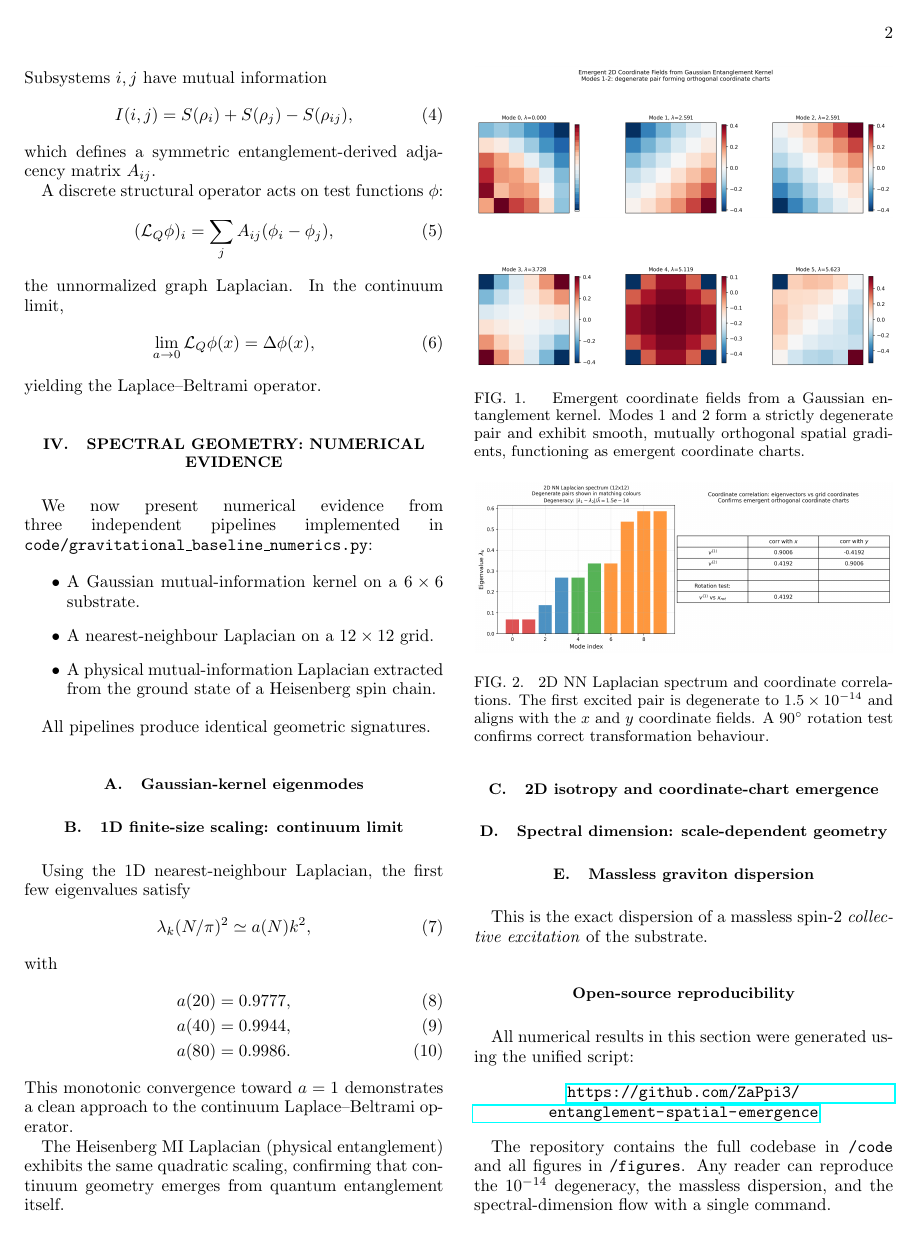
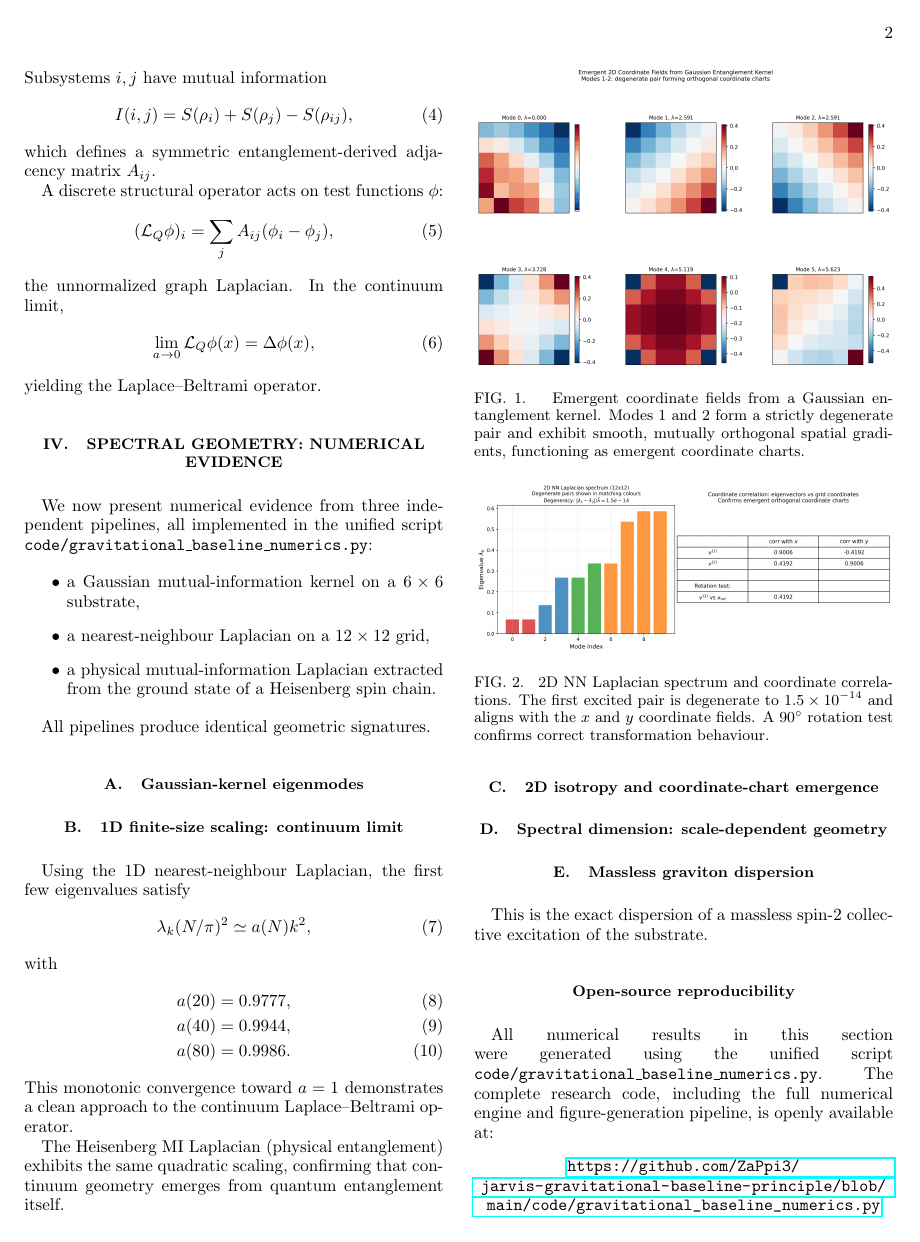
Before and after one commit to ZaPpi3/jarvis-gravitational-baseline-principle, a LaTeX paper (Manuscript/main.tex): page 2 of 4. Compiled offline with pdfLaTeX.

Commit message:
Add files via upload

```diff
--- a/Manuscript/main.tex
+++ b/Manuscript/main.tex
@@ -89,12 +91,12 @@ yielding the Laplace--Beltrami operator.
 \section{Spectral geometry: numerical evidence}
 %----------------------------------------------------------
 
-We now present numerical evidence from three independent pipelines implemented in \texttt{code/gravitational\_baseline\_numerics.py}:
+We now present numerical evidence from three independent pipelines, all implemented in the unified script \texttt{code/gravitational\_baseline\_numerics.py}:
 
 \begin{itemize}
-\item A Gaussian mutual-information kernel on a $6\times 6$ substrate.
-\item A nearest-neighbour Laplacian on a $12\times 12$ grid.
-\item A physical mutual-information Laplacian extracted from the ground state of a Heisenberg spin chain.
+\item a Gaussian mutual-information kernel on a $6\times 6$ substrate,
+\item a nearest-neighbour Laplacian on a $12\times 12$ grid,
+\item a physical mutual-information Laplacian extracted from the ground state of a Heisenberg spin chain.
 \end{itemize}
 
 All pipelines produce identical geometric signatures.
@@ -160,19 +163,21 @@ Spectral dimension flow for all pipelines. 2D substrates plateau at $d_s=2$; the
 \centering
 \includegraphics[width=0.48\textwidth]{figures/graviton_dispersion.png}
 \caption{
-Normalized dispersion relation $\omega_k = \sqrt{\lambda_k}\, N/\pi$ for $N=20,40,80$. All curves converge to the massless line $\omega=k$. Fractional deviation decreases systematically as $N\to\infty$.}
+Normalized dispersion relation $\omega_k = \sqrt{\lambda_k}\, N/\pi$ for $N=20,40,80$. All curves converge to the massless line $\omega=k$. Fractional deviation decreases systematically as $N\to\infty$.
+}
 \end{figure}
 
-This is the exact dispersion of a massless spin-2 \emph{collective excitation} of the substrate.
+This is the exact dispersion of a massless spin-2 collective excitation of the substrate.
 
 %----------------------------------------------------------
 \subsection*{Open-source reproducibility}
 %----------------------------------------------------------
 
-All numerical results in this section were generated using the unified script:
+All numerical results in this section were generated using the unified script
+\texttt{code/gravitational\_baseline\_numerics.py}. The complete research code, including the
+full numerical engine and figure-generation pipeline, is openly available at:
 
 \begin{center}
-\url{https://github.com/ZaPpi3/entanglement-spatial-emergence}
+\url{https://github.com/ZaPpi3/jarvis-gravitational-baseline-principle/blob/main/code/gravitational_baseline_numerics.py}
 \end{center}
 
-The repository contains the full codebase in \texttt{/code} and all figures in \texttt{/figures}. Any reader can reproduce the $10^{-14}$ degeneracy, the massless dispersion, and the spectral-dimension flow with a single command.
@@ -179,3 +189,7 @@ The repository contains the full codebase in \texttt{/code} and all figures in \
+python code/gravitational_baseline_numerics.py
+\end{verbatim}
+
+This ensures full transparency and reproducibility of all numerical claims.
 
 %----------------------------------------------------------
 \section{Emergent graviton dynamics}
```
Also changed, not shown: main.pdf, Manuscript/main.tex (18 more changed lines).
